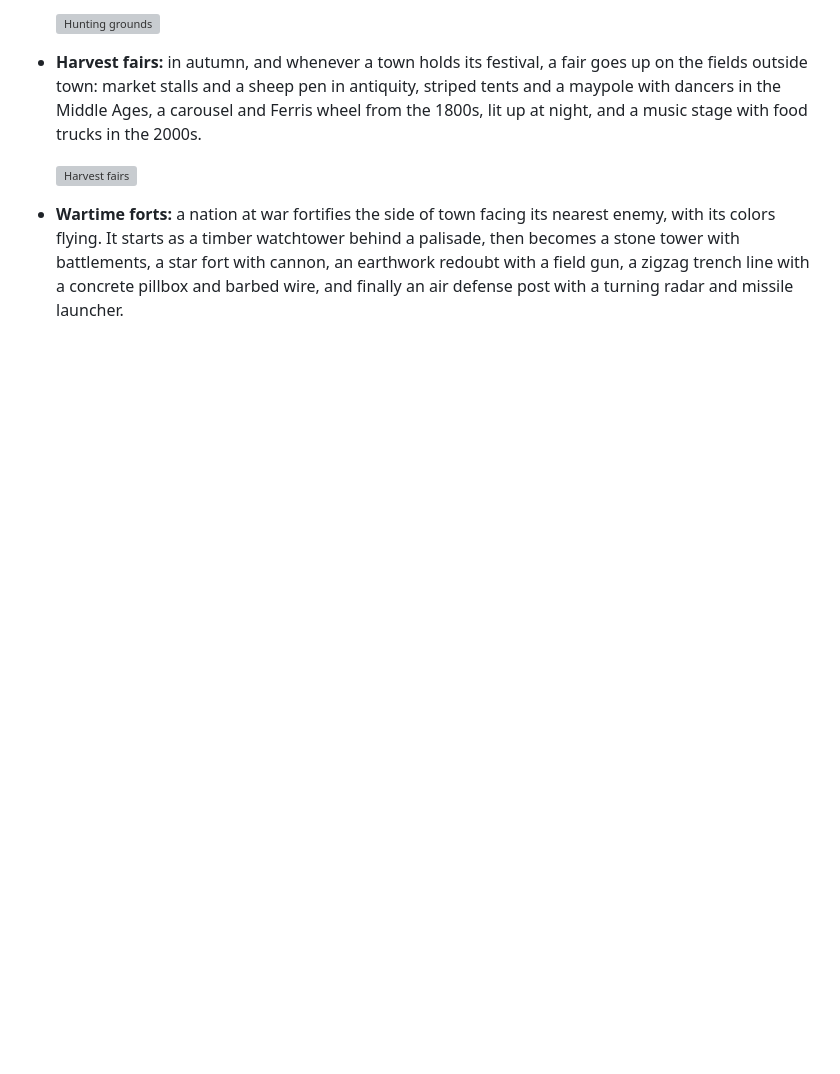
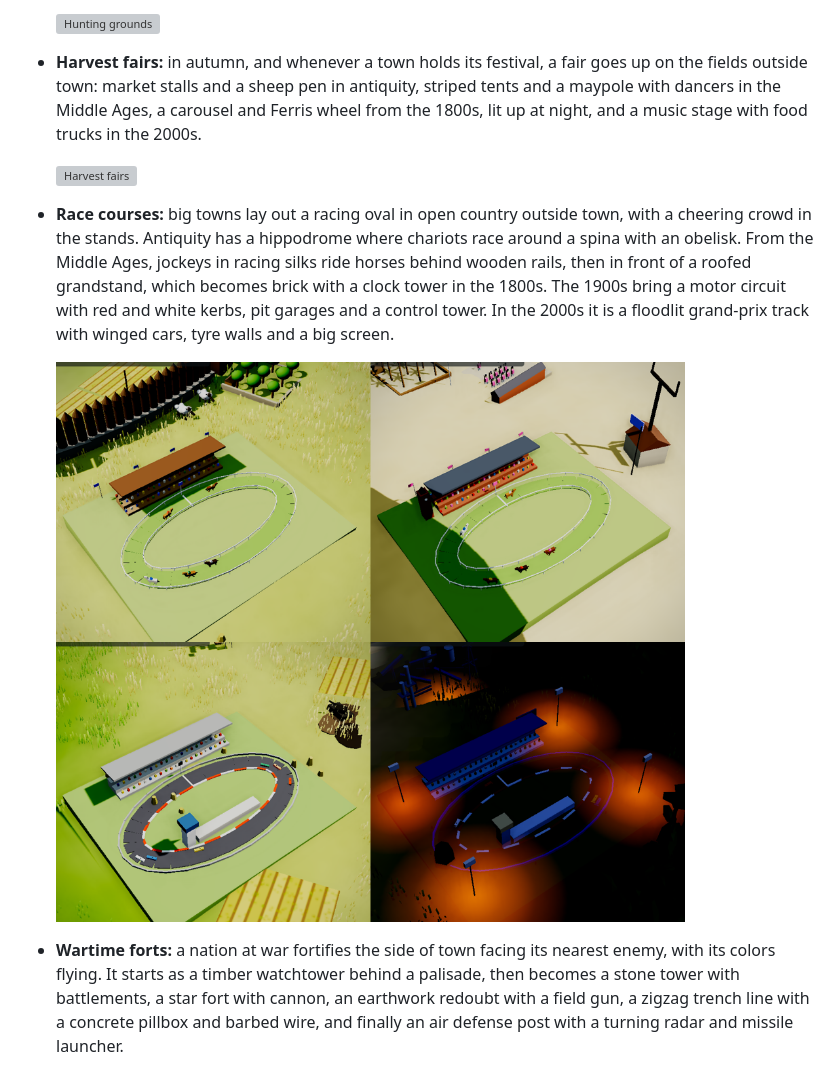
Before and after one commit to salmonA001/firstlight, a Markdown page: README.md, the part around the change. Drawn GitHub-style; pictures changed too: docs/race.png (added); blank space fills up the shorter version; grey boxes are pictures that could not be loaded.

```diff
--- a/README.md
+++ b/README.md
@@ -234,6 +234,10 @@ There are **53 technologies** across seven eras. They run from Stone Tools, Fire
 
   ![Harvest fairs](docs/fair.png)
 
+- **Race courses:** big towns lay out a racing oval in open country outside town, with a cheering crowd in the stands. Antiquity has a hippodrome where chariots race around a spina with an obelisk. From the Middle Ages, jockeys in racing silks ride horses behind wooden rails, then in front of a roofed grandstand, which becomes brick with a clock tower in the 1800s. The 1900s bring a motor circuit with red and white kerbs, pit garages and a control tower. In the 2000s it is a floodlit grand-prix track with winged cars, tyre walls and a big screen.
+
+  ![Race courses](docs/race.png)
+
 - **Wartime forts:** a nation at war fortifies the side of town facing its nearest enemy, with its colors flying. It starts as a timber watchtower behind a palisade, then becomes a stone tower with battlements, a star fort with cannon, an earthwork redoubt with a field gun, a zigzag trench line with a concrete pillbox and barbed wire, and finally an air defense post with a turning radar and missile launcher.
 
   ![A stone watchtower flying its nation's flag outside a town at war](docs/fort.png)
```
Also changed, not shown: 1 other file.
